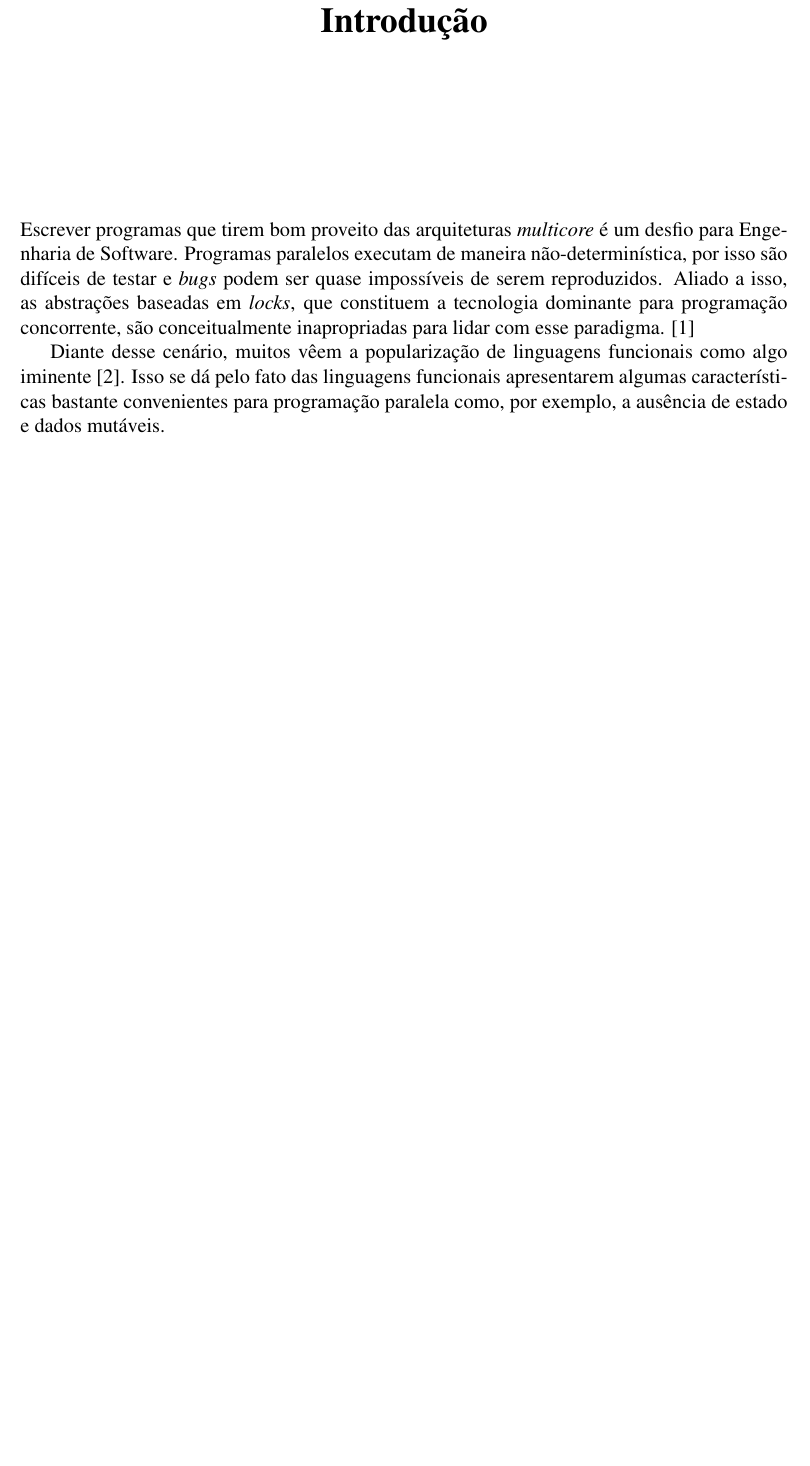
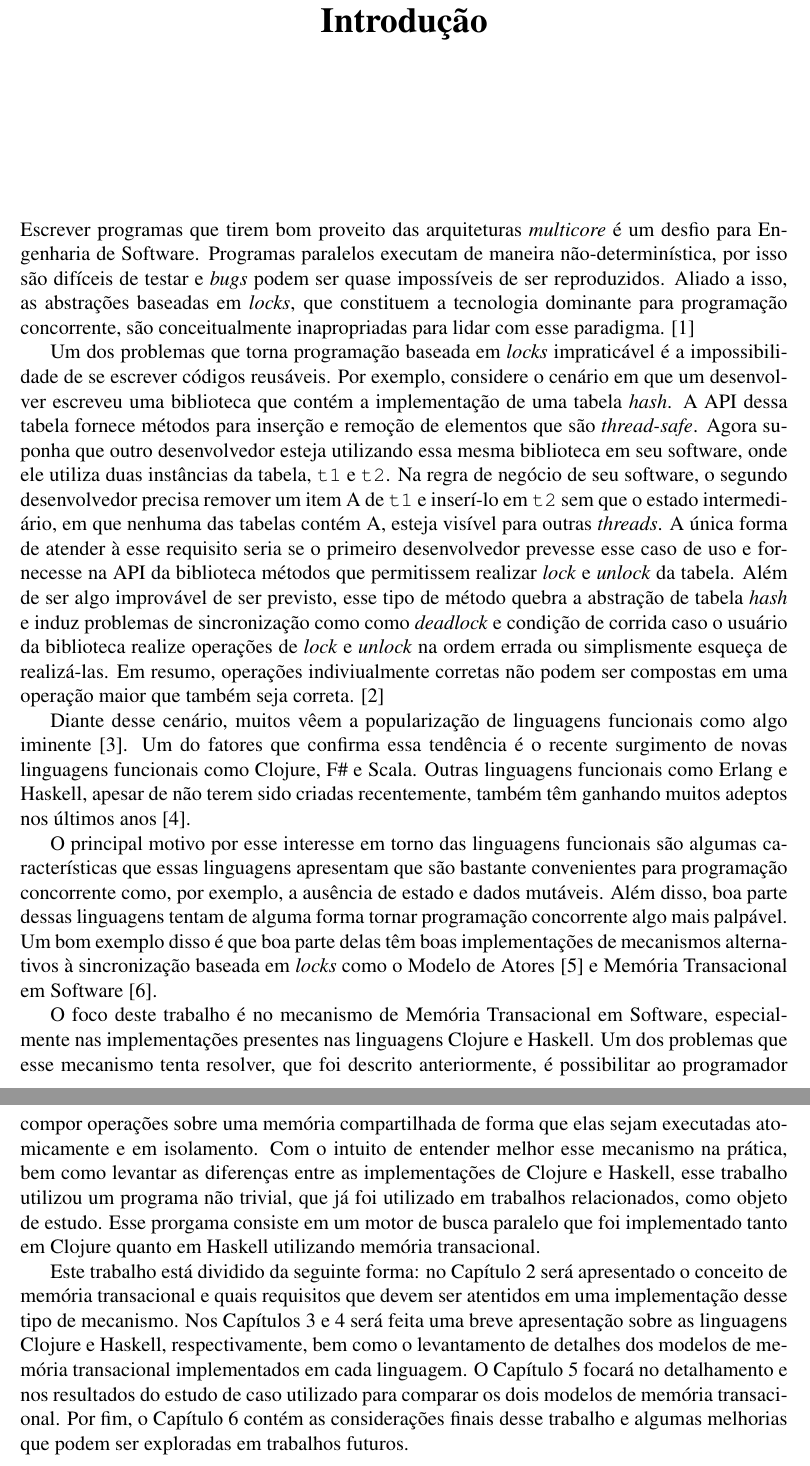
Before and after one commit to luisgabriel/tg, a LaTeX thesis (monografia/monografia.tex, which reads monografia/capitulo1.tex): part of page 9 of 32 before the commit and two parts of pages 9 and 10 of 33 after it, the two joined at a grey line, cut so that both start at the same text, the shorter picture padded with empty space. Compiled offline with pdfLaTeX.

Commit message:
Complementando o capítulo 1

```diff
--- a/monografia/capitulo1.tex
+++ b/monografia/capitulo1.tex
@@ -1,7 +1,13 @@
 \chapter{Introdução}
 
-Escrever programas que tirem bom proveito das arquiteturas \emph{multicore} é um desfio para Engenharia de Software. Programas paralelos executam de maneira não-determinística, por isso são difíceis de testar e \emph{bugs} podem ser quase impossíveis de serem reproduzidos. Aliado a isso, as abstrações baseadas em \emph{locks}, que constituem a tecnologia dominante para programação concorrente, são conceitualmente inapropriadas para lidar com esse paradigma. \cite{jones2007beautiful}
+Escrever programas que tirem bom proveito das arquiteturas \emph{multicore} é um desfio para Engenharia de Software. Programas paralelos executam de maneira não-determinística, por isso são difíceis de testar e \emph{bugs} podem ser quase impossíveis de ser reproduzidos. Aliado a isso, as abstrações baseadas em \emph{locks}, que constituem a tecnologia dominante para programação concorrente, são conceitualmente inapropriadas para lidar com esse paradigma. \cite{jones2007beautiful}
 
-%Um dos problemas que torna programação baseada em \emph{locks} impraticável
+Um dos problemas que torna programação baseada em \emph{locks} impraticável é a impossibilidade de se escrever códigos reusáveis. Por exemplo, considere o cenário em que um desenvolver escreveu uma biblioteca que contém a implementação de uma tabela \emph{hash}. A API dessa tabela fornece métodos para inserção e remoção de elementos que são \emph{thread-safe}. Agora suponha que outro desenvolvedor esteja utilizando essa mesma biblioteca em seu software, onde ele utiliza duas instâncias da tabela, \verb|t1| e \verb|t2|. Na regra de negócio de seu software, o segundo desenvolvedor precisa remover um item A de \verb|t1| e inserí-lo em \verb|t2| sem que o estado intermediário, em que nenhuma das tabelas contém A, esteja visível para outras \emph{threads}. A única forma de atender à esse requisito seria se o primeiro desenvolvedor prevesse esse caso de uso e fornecesse na API da biblioteca métodos que permitissem realizar \emph{lock} e \emph{unlock} da tabela. Além de ser algo improvável de ser previsto, esse tipo de método quebra a abstração de tabela \emph{hash} e induz problemas de sincronização como como \emph{deadlock} e condição de corrida caso o usuário da biblioteca realize operações de \emph{lock} e \emph{unlock} na ordem errada ou simplismente esqueça de realizá-las. Em resumo, operações indiviualmente corretas não podem ser compostas em uma operação maior que também seja correta. \cite{harris2005composable}
 
-Diante desse cenário, muitos vêem a popularização de linguagens funcionais como algo iminente \cite{theeconomist}. Isso se dá pelo fato das linguagens funcionais apresentarem algumas características bastante convenientes para programação paralela como, por exemplo, a ausência de estado e dados mutáveis.
+Diante desse cenário, muitos vêem a popularização de linguagens funcionais como algo iminente \cite{theeconomist}. Um do fatores que confirma essa tendência é o recente surgimento de novas linguagens funcionais como Clojure, F\# e Scala. Outras linguagens funcionais como Erlang e Haskell, apesar de não terem sido criadas recentemente, também têm ganhando muitos adeptos nos últimos anos \cite{ycombinator}.
+
+O principal motivo por esse interesse em torno das linguagens funcionais são algumas características que essas linguagens apresentam que são bastante convenientes para programação concorrente como, por exemplo, a ausência de estado e dados mutáveis. Além disso, boa parte dessas linguagens tentam de alguma forma tornar programação concorrente algo mais palpável. Um bom exemplo disso é que boa parte delas têm boas implementações de mecanismos alternativos à sincronização baseada em \emph{locks} como o Modelo de Atores \cite{agha1986actors} e Memória Transacional em Software \cite{shavit1995software}.
+
+O foco deste trabalho é no mecanismo de Memória Transacional em Software, especialmente nas implementações presentes nas linguagens Clojure e Haskell. Um dos problemas que esse mecanismo  tenta resolver, que foi descrito anteriormente, é possibilitar ao programador compor operações sobre uma memória compartilhada de forma que elas sejam executadas atomicamente e em isolamento. Com o intuito de entender melhor esse mecanismo na prática, bem como levantar as diferenças entre as implementações de Clojure e Haskell, esse trabalho utilizou um programa não trivial, que já foi utilizado em trabalhos relacionados, como objeto de estudo. Esse prorgama consiste em um motor de busca paralelo que foi implementado tanto em Clojure quanto em Haskell utilizando memória transacional.
+
+Este trabalho está dividido da seguinte forma: no Capítulo 2 será apresentado o conceito de memória transacional e quais requisitos que devem ser atentidos em uma implementação desse tipo de mecanismo. Nos Capítulos 3 e 4 será feita uma breve apresentação sobre as linguagens Clojure e Haskell, respectivamente, bem como o levantamento de detalhes dos modelos de memória transacional implementados em cada linguagem. O Capítulo 5 focará no detalhamento e nos resultados do estudo de caso utilizado para comparar os dois modelos de memória transacional. Por fim, o Capítulo 6 contém as considerações finais desse trabalho e algumas melhorias que podem ser exploradas em trabalhos futuros.
```
Also changed, not shown: monografia/bibliografia.bib (+18 -1 lines).
